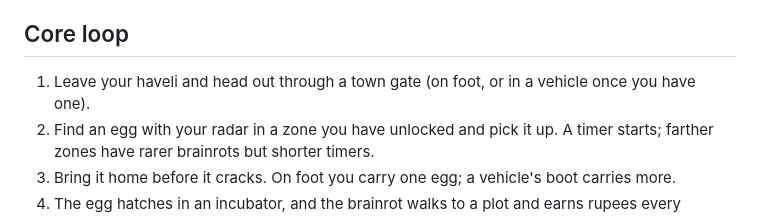
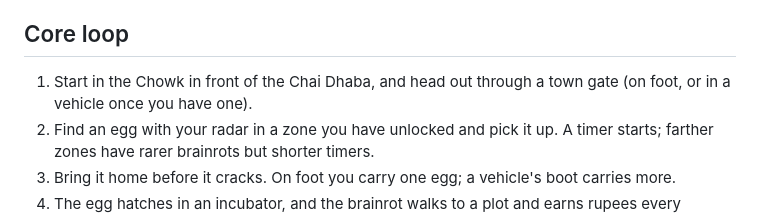
Before and after one commit to Abdullah-0515/Chai-Chaos, a Markdown page: docs/game-design.md, the part around the change. Rendered like a GitHub page.

```diff
--- a/docs/game-design.md
+++ b/docs/game-design.md
@@ -12,7 +12,7 @@ Tone rules: food, rickshaws, cricket, load shedding, aunties and uncles are fair
 
 ## Core loop
 
-1. Leave your haveli and head out through a town gate (on foot, or in a vehicle once you have one).
+1. Start in the Chowk in front of the Chai Dhaba, and head out through a town gate (on foot, or in a vehicle once you have one).
 2. Find an egg with your radar in a zone you have unlocked and pick it up. A timer starts; farther zones have rarer brainrots but shorter timers.
 3. Bring it home before it cracks. On foot you carry one egg; a vehicle's boot carries more.
 4. The egg hatches in an incubator, and the brainrot walks to a plot and earns rupees every second into your **galla**.
```
Also changed, not shown: README.md (+7 -7 lines), docs/chowk-preview.jpg, docs/haveli-preview.jpg, docs/props/zone.jpg, docs/spawn-preview.jpg (added), 11 other files.
